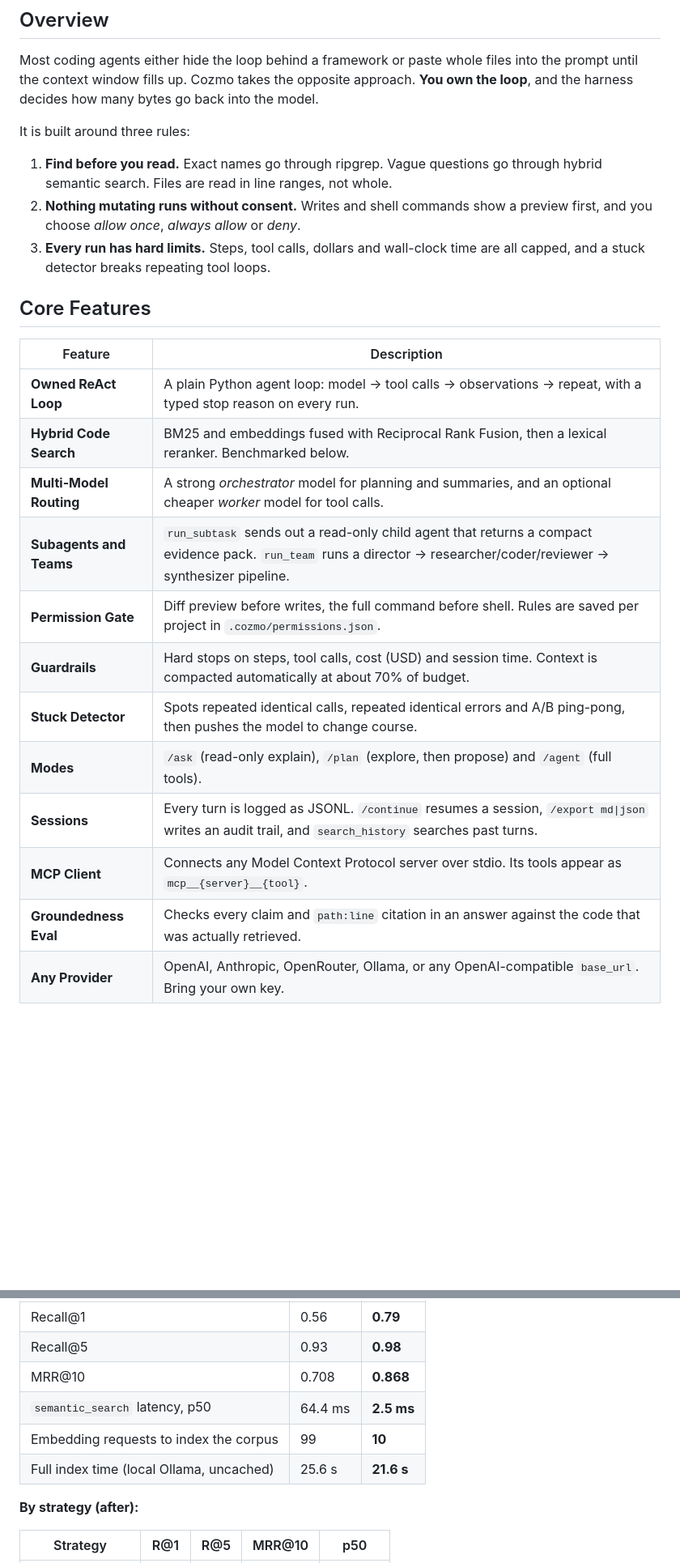
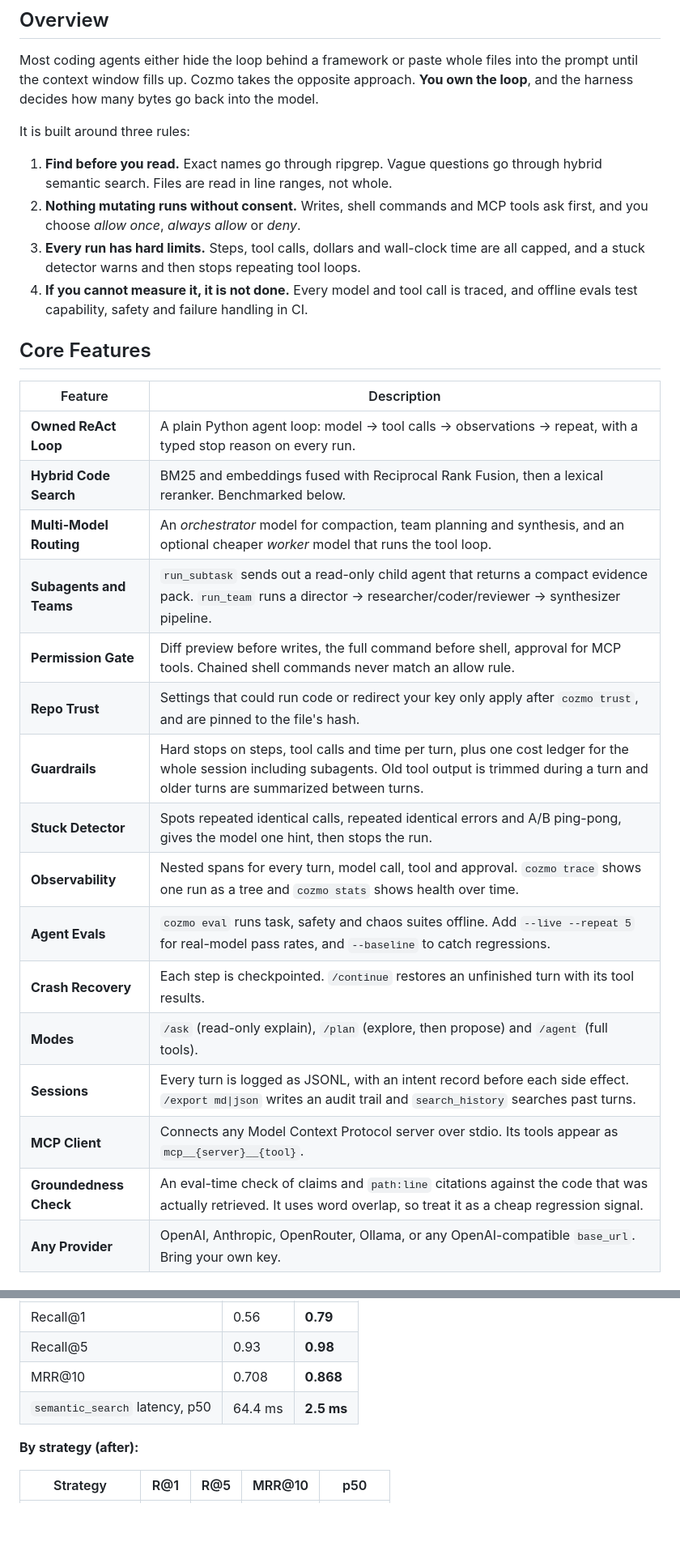
Before and after one commit to ShashwatXD/cozmo, a Markdown page: README.md, 2 parts joined by grey strips. Shown at 81% size. Drawn GitHub-style; blank space fills up the shorter version.

Commit message:
update README and Tracker

```diff
--- a/README.md
+++ b/README.md
@@ -22,8 +22,9 @@ Most coding agents either hide the loop behind a framework or paste whole files
 It is built around three rules:
 
 1. **Find before you read.** Exact names go through ripgrep. Vague questions go through hybrid semantic search. Files are read in line ranges, not whole.
-2. **Nothing mutating runs without consent.** Writes and shell commands show a preview first, and you choose *allow once*, *always allow* or *deny*.
-3. **Every run has hard limits.** Steps, tool calls, dollars and wall-clock time are all capped, and a stuck detector breaks repeating tool loops.
+2. **Nothing mutating runs without consent.** Writes, shell commands and MCP tools ask first, and you choose *allow once*, *always allow* or *deny*.
+3. **Every run has hard limits.** Steps, tool calls, dollars and wall-clock time are all capped, and a stuck detector warns and then stops repeating tool loops.
+4. **If you cannot measure it, it is not done.** Every model and tool call is traced, and offline evals test capability, safety and failure handling in CI.
 
 ## Core Features
 
@@ -31,15 +32,19 @@ It is built around three rules:
 |---|---|
 | **Owned ReAct Loop** | A plain Python agent loop: model → tool calls → observations → repeat, with a typed stop reason on every run. |
 | **Hybrid Code Search** | BM25 and embeddings fused with Reciprocal Rank Fusion, then a lexical reranker. Benchmarked below. |
-| **Multi-Model Routing** | A strong *orchestrator* model for planning and summaries, and an optional cheaper *worker* model for tool calls. |
+| **Multi-Model Routing** | An *orchestrator* model for compaction, team planning and synthesis, and an optional cheaper *worker* model that runs the tool loop. |
 | **Subagents and Teams** | `run_subtask` sends out a read-only child agent that returns a compact evidence pack. `run_team` runs a director → researcher/coder/reviewer → synthesizer pipeline. |
-| **Permission Gate** | Diff preview before writes, the full command before shell. Rules are saved per project in `.cozmo/permissions.json`. |
-| **Guardrails** | Hard stops on steps, tool calls, cost (USD) and session time. Context is compacted automatically at about 70% of budget. |
-| **Stuck Detector** | Spots repeated identical calls, repeated identical errors and A/B ping-pong, then pushes the model to change course. |
+| **Permission Gate** | Diff preview before writes, the full command before shell, approval for MCP tools. Chained shell commands never match an allow rule. |
+| **Repo Trust** | Settings that could run code or redirect your key only apply after `cozmo trust`, and are pinned to the file's hash. |
+| **Guardrails** | Hard stops on steps, tool calls and time per turn, plus one cost ledger for the whole session including subagents. Old tool output is trimmed during a turn and older turns are summarized between turns. |
+| **Stuck Detector** | Spots repeated identical calls, repeated identical errors and A/B ping-pong, gives the model one hint, then stops the run. |
+| **Observability** | Nested spans for every turn, model call, tool and approval. `cozmo trace` shows one run as a tree and `cozmo stats` shows health over time. |
+| **Agent Evals** | `cozmo eval` runs task, safety and chaos suites offline. Add `--live --repeat 5` for real-model pass rates, and `--baseline` to catch regressions. |
+| **Crash Recovery** | Each step is checkpointed. `/continue` restores an unfinished turn with its tool results. |
 | **Modes** | `/ask` (read-only explain), `/plan` (explore, then propose) and `/agent` (full tools). |
-| **Sessions** | Every turn is logged as JSONL. `/continue` resumes a session, `/export md\|json` writes an audit trail, and `search_history` searches past turns. |
+| **Sessions** | Every turn is logged as JSONL, with an intent record before each side effect. `/export md\|json` writes an audit trail and `search_history` searches past turns. |
 | **MCP Client** | Connects any Model Context Protocol server over stdio. Its tools appear as `mcp__{server}__{tool}`. |
-| **Groundedness Eval** | Checks every claim and `path:line` citation in an answer against the code that was actually retrieved. |
+| **Groundedness Check** | An eval-time check of claims and `path:line` citations against the code that was actually retrieved. It uses word overlap, so treat it as a cheap regression signal. |
 | **Any Provider** | OpenAI, Anthropic, OpenRouter, Ollama, or any OpenAI-compatible `base_url`. Bring your own key. |
 
 ## How It Works
@@ -84,8 +89,6 @@ All numbers below are reproducible with `python benchmarks/run_retrieval.py`. Th
 | Recall@5 | 0.93 | **0.98** |
 | MRR@10 | 0.708 | **0.868** |
 | `semantic_search` latency, p50 | 64.4 ms | **2.5 ms** |
-| Embedding requests to index the corpus | 99 | **10** |
-| Full index time (local Ollama, uncached) | 25.6 s | **21.6 s** |
 
 **By strategy (after):**
 
```
Also changed, not shown: other parts of README.md (+20 -8 lines), TRACKER.md (+21 -1 lines).
